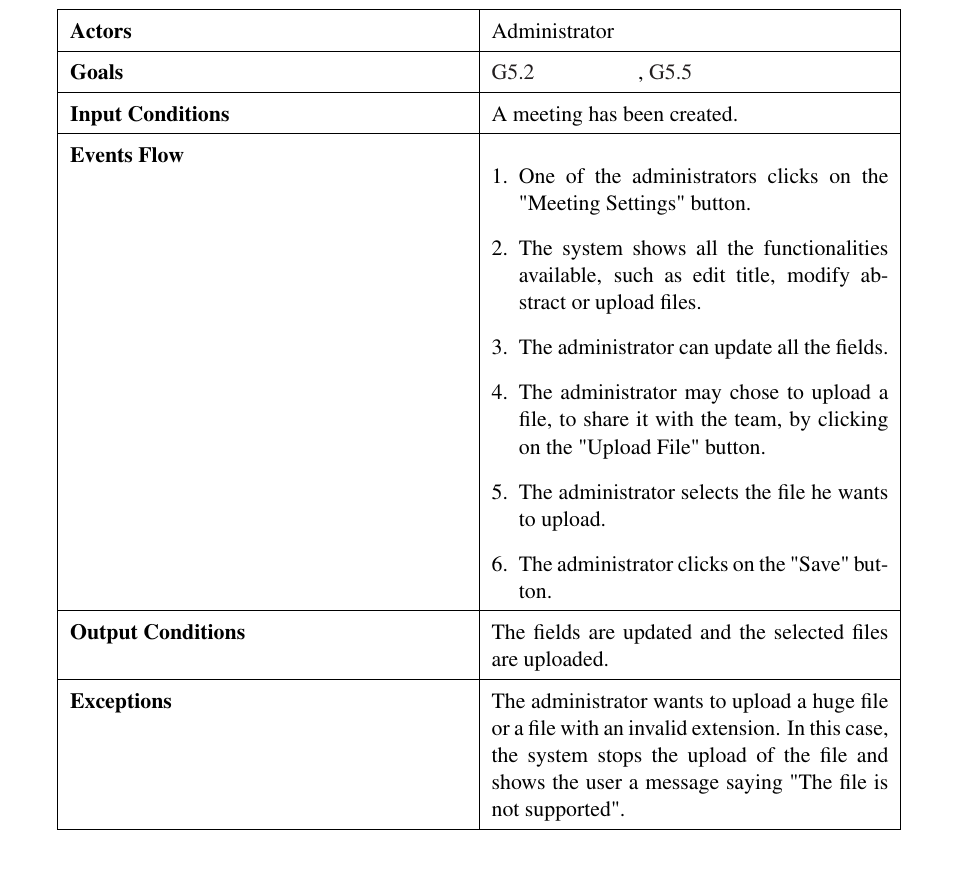
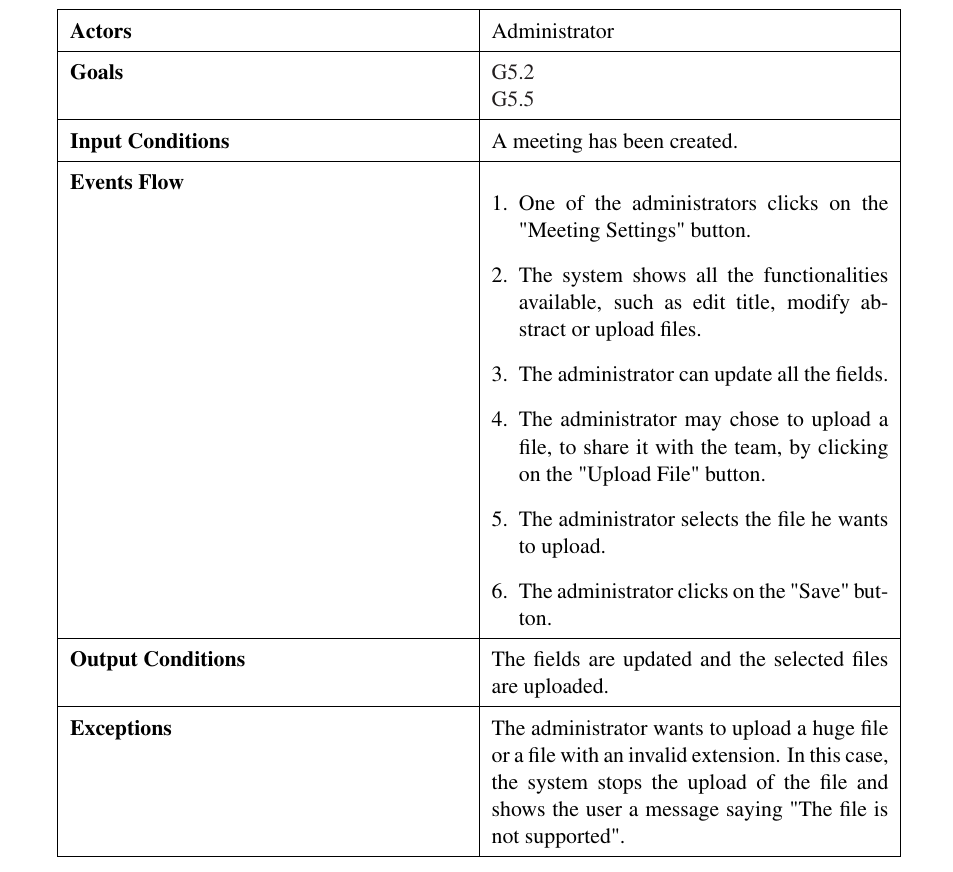
Before and after one commit to TommasoBianchi/BettiBianchi_SWENG2, a LaTeX document (RASD/Latex/main.tex, which reads RASD/Latex/Files/UML/usecases.tex): part of page 31 of 36, cut so that both start at the same text. Compiled offline with pdfLaTeX; a LaTeX package or settings file that is missing is left out.

Commit message:
fixed bug on references

```diff
--- a/RASD/Latex/Files/UML/usecases.tex
+++ b/RASD/Latex/Files/UML/usecases.tex
@@ -271,7 +271,7 @@
 \begin{tabular}{|p{7cm}|p{7cm}|}
 	\hline
 	\textbf{Actors}            & Administrator    \\ \hline
-	\textbf{Goals}             & \ref{goal:EditMeeting}~, \ref{goal:ShareFiles}           \\ \hline
+	\textbf{Goals}             & \ref{goal:EditMeeting}\newline \ref{goal:ShareFiles}           \\ \hline
 	\textbf{Input Conditions}  & A meeting has been created.           \\ \hline
 	\textbf{Events Flow}       &
 	\begin{enumerate}[topsep=0pt, leftmargin=*]
```
Also changed, not shown: RASD/Latex/Utils/commandsFile.tex (+1 -1 lines), RASD/Latex/Files/UML/usecases.tex (2 more changed lines).
